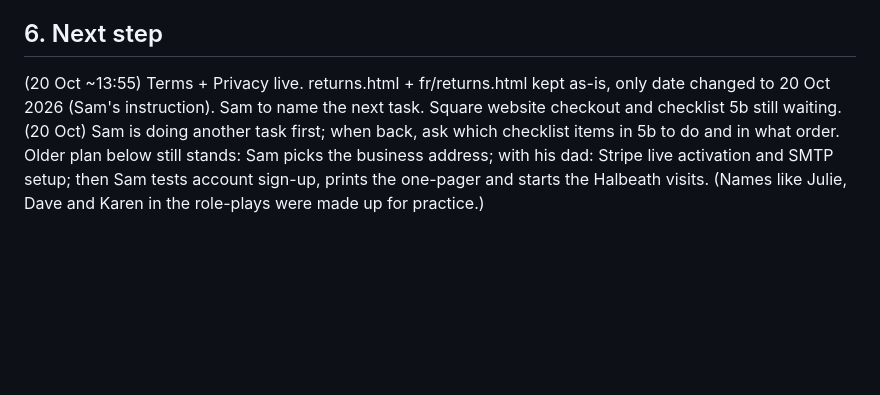
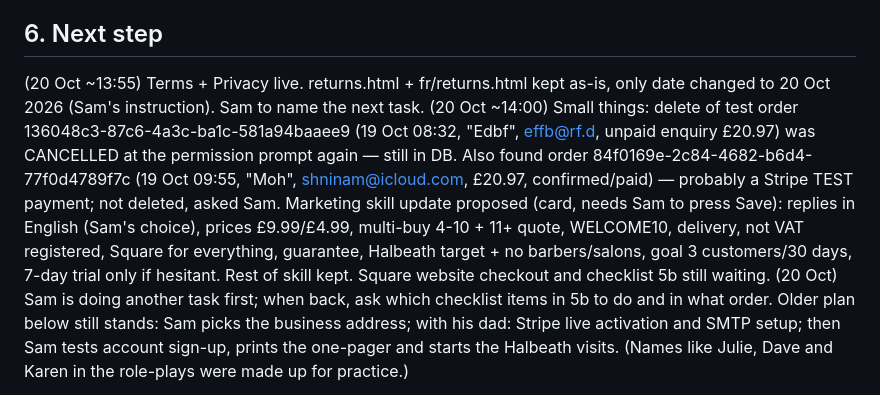
Before and after one commit to MHD241/Nuvotap, a Markdown page: PROJECT_STATE_NUVOTAP.md, the part around the change. Drawn GitHub-style; blank space fills up the shorter version.

Commit message:
Project state: test order delete cancelled, skill update proposed
Co-Authored-By: Claude Opus 5.5 <noreply@anthropic.com>
Claude-Session: https://claude.ai/code/session_01Pc5hCtAhx2BUiWrUBqBLbG

```diff
--- a/PROJECT_STATE_NUVOTAP.md
+++ b/PROJECT_STATE_NUVOTAP.md
@@ -94,6 +94,7 @@ Unknown (Sam to confirm): HMRC self-employed registration (needed once trading i
 - Logo file from Sam: uploaded PNG 1254x1254 (dark background). Not yet added to the website.
 
 ## 6. Next step
-(20 Oct ~13:55) Terms + Privacy live. returns.html + fr/returns.html kept as-is, only date changed to 20 Oct 2026 (Sam's instruction). Sam to name the next task. Square website checkout and checklist 5b still waiting.
+(20 Oct ~13:55) Terms + Privacy live. returns.html + fr/returns.html kept as-is, only date changed to 20 Oct 2026 (Sam's instruction). Sam to name the next task.
+(20 Oct ~14:00) Small things: delete of test order 136048c3-87c6-4a3c-ba1c-581a94baaee9 (19 Oct 08:32, "Edbf", effb@rf.d, unpaid enquiry £20.97) was CANCELLED at the permission prompt again — still in DB. Also found order 84f0169e-2c84-4682-b6d4-77f0d4789f7c (19 Oct 09:55, "Moh", shninam@icloud.com, £20.97, confirmed/paid) — probably a Stripe TEST payment; not deleted, asked Sam. Marketing skill update proposed (card, needs Sam to press Save): replies in English (Sam's choice), prices £9.99/£4.99, multi-buy 4-10 + 11+ quote, WELCOME10, delivery, not VAT registered, Square for everything, guarantee, Halbeath target + no barbers/salons, goal 3 customers/30 days, 7-day trial only if hesitant. Rest of skill kept. Square website checkout and checklist 5b still waiting.
 (20 Oct) Sam is doing another task first; when back, ask which checklist items in 5b to do and in what order. Older plan below still stands:
 Sam picks the business address; with his dad: Stripe live activation and SMTP setup; then Sam tests account sign-up, prints the one-pager and starts the Halbeath visits. (Names like Julie, Dave and Karen in the role-plays were made up for practice.)
```
